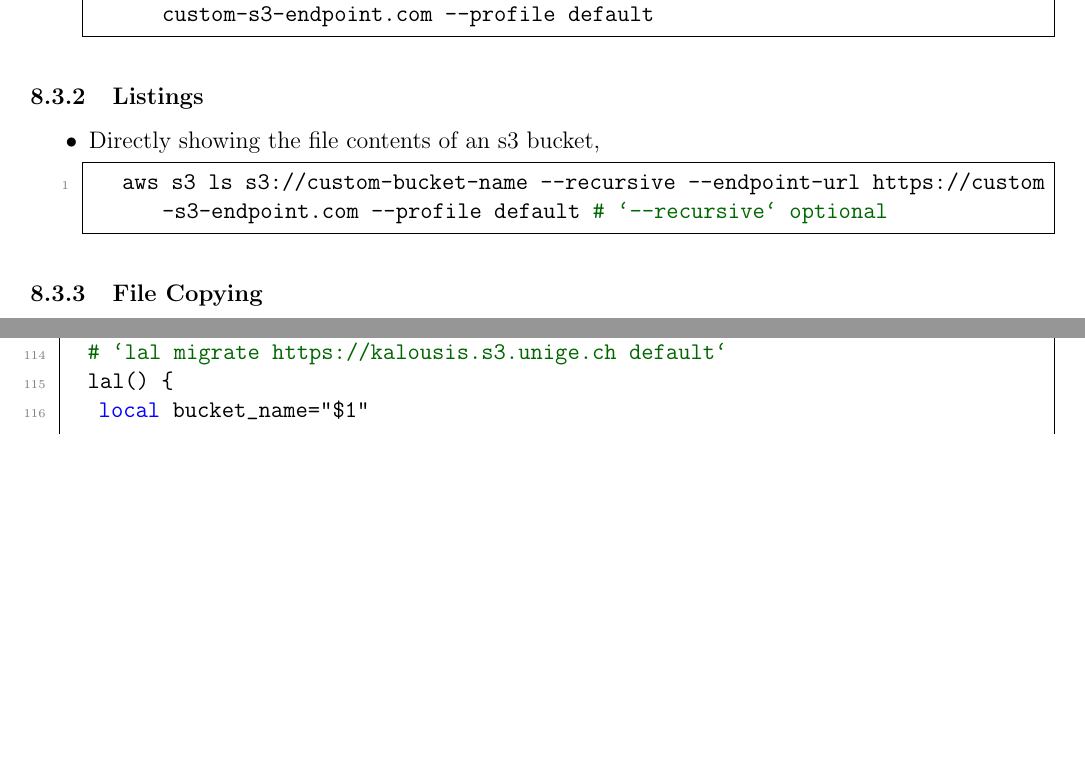
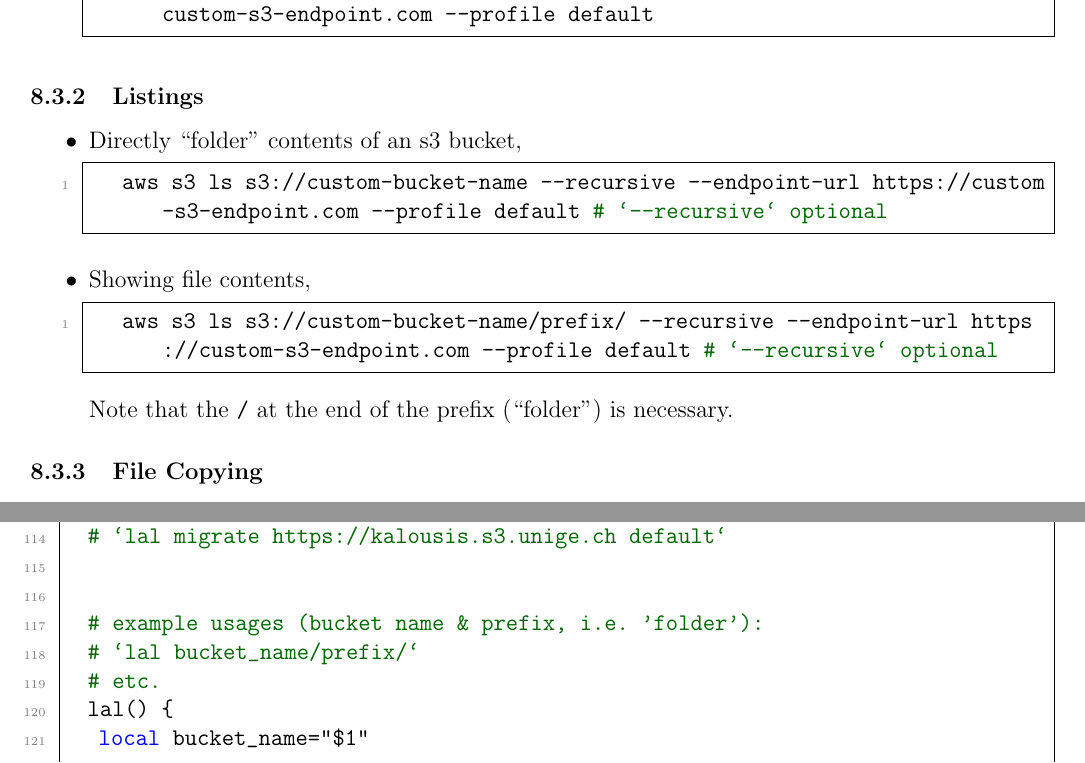
Before and after one commit to ImahnShekhzadeh/infra, a LaTeX document (infra.tex): two parts of pages 20 and 30 of 41, joined at a grey line, cut so that both start at the same text, the shorter picture padded with empty space. Compiled offline with pdfLaTeX.

Commit message:
update usage of lazy aws command in .bashrc & add command for showing file contents inside a prefix in bucket

```diff
--- a/infra.tex
+++ b/infra.tex
@@ -1015,11 +1015,19 @@
 
 	\begin{itemize}
 
-		\item Directly showing the file contents of an s3 bucket,
+		\item Directly \enquote{folder} contents of an s3 bucket,
 
 		\begin{lstlisting}[style=mystylebash, label=alg:aws__bucket_ls, xleftmargin=\parindent]
 			aws s3 ls s3://custom-bucket-name --recursive --endpoint-url https://custom-s3-endpoint.com --profile default # `--recursive` optional
 		\end{lstlisting}
+
+		\item Showing file contents,
+
+		\begin{lstlisting}[style=mystylebash, label=alg:aws__bucket_prefix_ls, xleftmargin=\parindent]
+			aws s3 ls s3://custom-bucket-name/prefix/ --recursive --endpoint-url https://custom-s3-endpoint.com --profile default # `--recursive` optional
+		\end{lstlisting}
+
+		Note that the \texttt{/} at the end of the prefix (\enquote{folder}) is necessary.
 
 	\end{itemize}
 
@@ -1583,6 +1591,11 @@
 		#    `lal migrate default`
 		#    `lal migrate https://kalousis.s3.unige.ch`
 		#    `lal migrate https://kalousis.s3.unige.ch default`
+
+
+		# example usages (bucket name & prefix, i.e. 'folder'):
+		#    `lal bucket_name/prefix/`
+		#     etc.
 		lal() {
 			local bucket_name="$1"
 
```
Also changed, not shown: infra.pdf.
